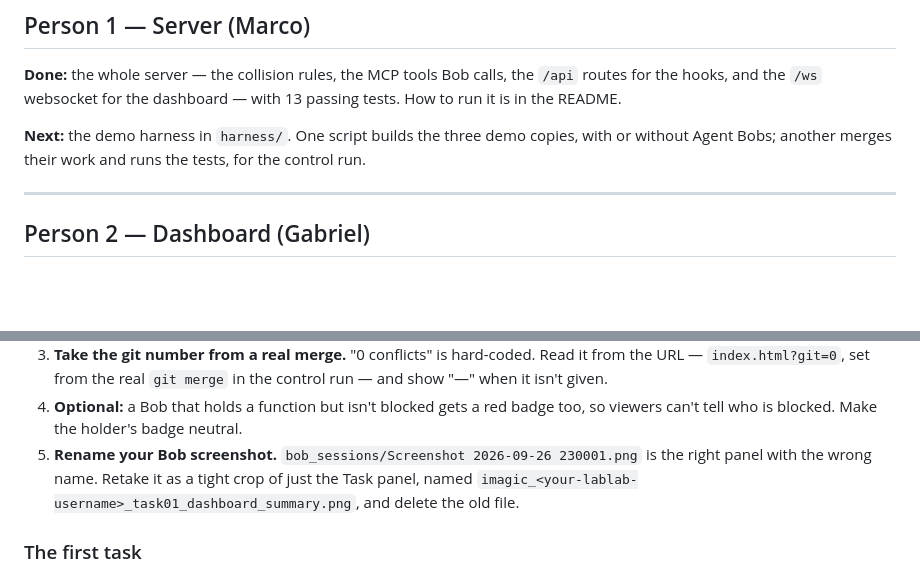
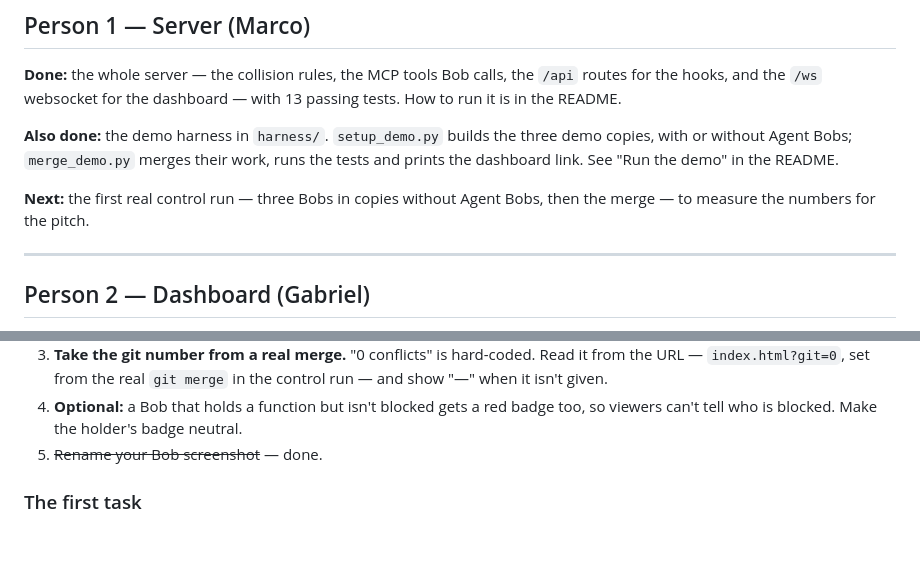
Before and after one commit to alfonsoVsebolino/agent_bobs, a Markdown page: docs/ROLES.md, 2 parts joined by grey strips. GitHub-like rendering; blank space fills up the shorter version.

Commit message:
Tidy bob_sessions and mark the harness done
- Move Gabriel's dashboard summary from the repo root into bob_sessions/ and
  drop the superseded default-named copy of the same task.
- Number Abrahm's second task summary.
- README and ROLES.md: the harness is done; next is the first control run.

```diff
--- a/docs/ROLES.md
+++ b/docs/ROLES.md
@@ -24,9 +24,12 @@ a push is rejected, ask Alfonso to add you as a collaborator on the repo.
 `/api` routes for the hooks, and the `/ws` websocket for the dashboard — with 13
 passing tests. How to run it is in the README.
 
-**Next:** the demo harness in `harness/`. One script builds the three demo copies,
-with or without Agent Bobs; another merges their work and runs the tests, for
-the control run.
+**Also done:** the demo harness in `harness/`. `setup_demo.py` builds the three
+demo copies, with or without Agent Bobs; `merge_demo.py` merges their work, runs
+the tests and prints the dashboard link. See "Run the demo" in the README.
+
+**Next:** the first real control run — three Bobs in copies without Agent Bobs,
+then the merge — to measure the numbers for the pitch.
 
 ---
 
@@ -50,10 +53,7 @@ against the real server with the three-Bob demo.
    control run — and show "—" when it isn't given.
 4. **Optional:** a Bob that holds a function but isn't blocked gets a red badge
    too, so viewers can't tell who is blocked. Make the holder's badge neutral.
-5. **Rename your Bob screenshot.** `bob_sessions/Screenshot 2026-09-26 230001.png`
-   is the right panel with the wrong name. Retake it as a tight crop of just the
-   Task panel, named `imagic_<your-lablab-username>_task01_dashboard_summary.png`,
-   and delete the old file.
+5. ~~Rename your Bob screenshot~~ — done.
 
 ### The first task
 
```
Also changed, not shown: README.md (+2 -1 lines), bob_sessions/Screenshot 2026-09-26 230001.png (deleted), bob_sessions/imagic_gabrielgabiliño_task01_dashboard_summary.png (renamed from imagic_gabrielgabiliño_task01_dashboard_summary.png), bob_sessions/imagic_johnabrahmzapico_task02_demo_implement_summary.png (renamed from bob_sessions/imagic_johnabrahmzapico_demo_implement.png).
